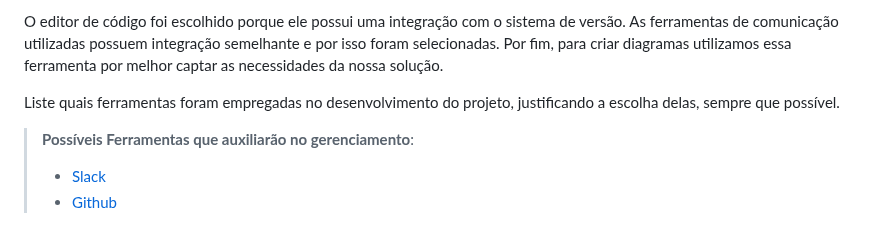
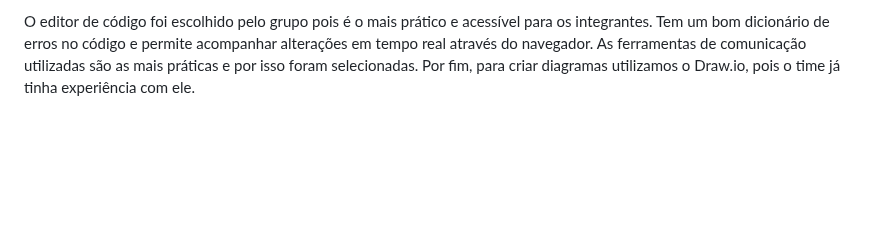
Before and after one commit to ICEI-PUC-Minas-PMV-ADS/pmv-ads-2023-1-e2-proj-int-t1-time2-aro, a Markdown page: docs/03-Metodologia.md, the part around one of its changes. Rendered like a GitHub page; blank space fills up the shorter version.

```diff
--- a/docs/03-Metodologia.md
+++ b/docs/03-Metodologia.md
@@ -66,12 +67,2 @@ As ferramentas empregadas no projeto são:
 
-O editor de código foi escolhido porque ele possui uma integração com o
-sistema de versão. As ferramentas de comunicação utilizadas possuem
-integração semelhante e por isso foram selecionadas. Por fim, para criar
-diagramas utilizamos essa ferramenta por melhor captar as
-necessidades da nossa solução.
-
-Liste quais ferramentas foram empregadas no desenvolvimento do projeto, justificando a escolha delas, sempre que possível.
-
-> **Possíveis Ferramentas que auxiliarão no gerenciamento**:
-> - [Slack](https://slack.com/)
-> - [Github](https://github.com/)
+O editor de código foi escolhido pelo grupo pois é o mais prático e acessível para os integrantes. Tem um bom dicionário de erros no código e permite acompanhar alterações em tempo real através do navegador. As ferramentas de comunicação utilizadas são as mais práticas e por isso foram selecionadas. Por fim, para criar diagramas utilizamos o Draw.io, pois o time já tinha experiência com ele.
```
Also changed, not shown: other parts of docs/03-Metodologia.md (+32 -31 lines).
